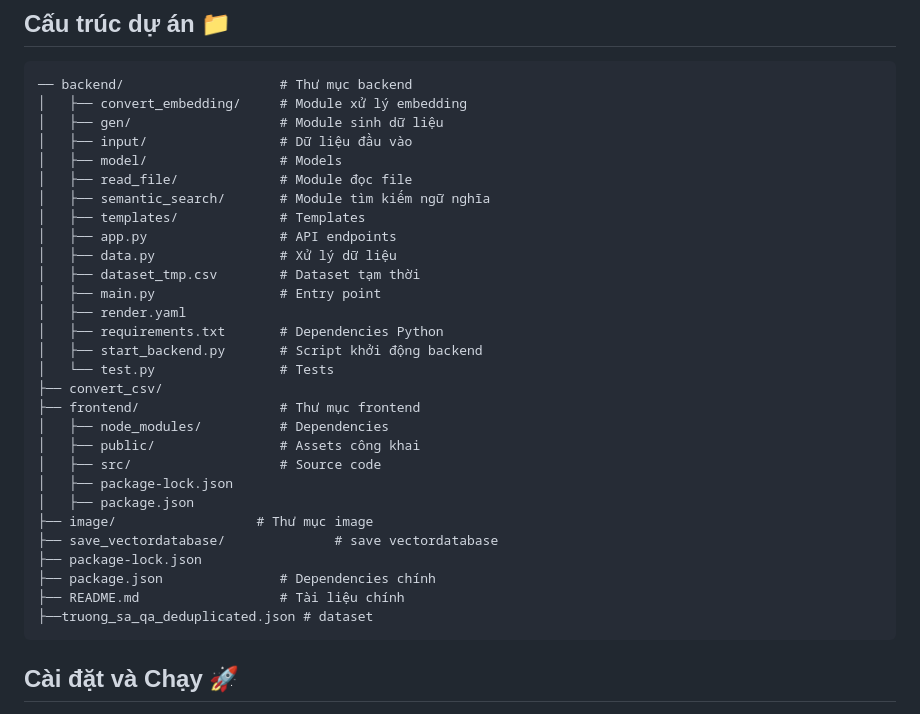
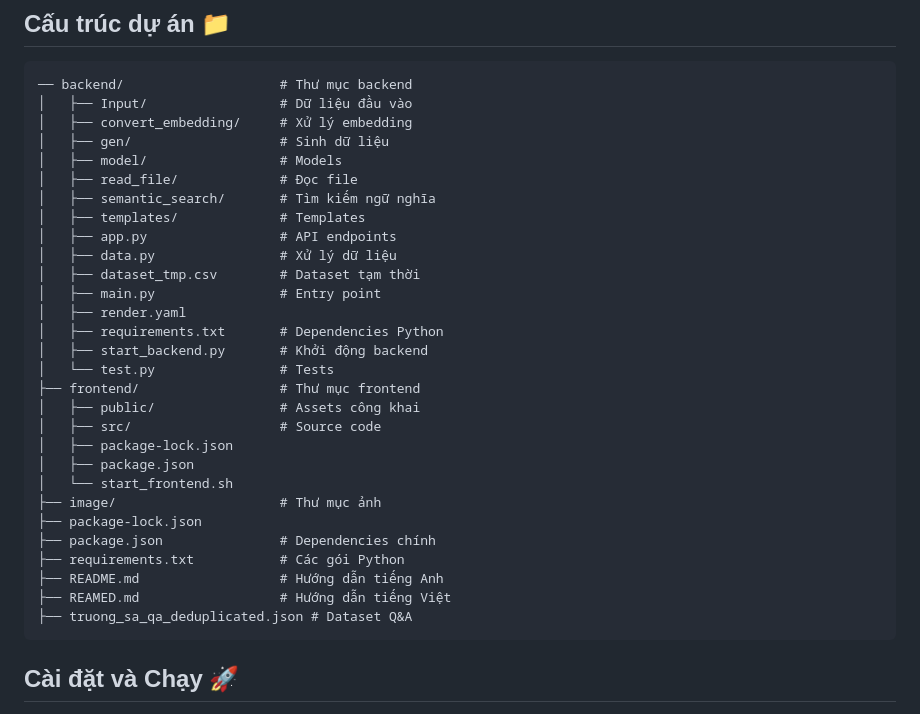
Before and after one commit to PhamVanHung412004/Chatbot_GL2_version3, a Markdown page: REAMED.md, the part around the change. Drawn GitHub-style.

Commit message:
Update Vietnamese documentation structure

````diff
--- a/REAMED.md
+++ b/REAMED.md
@@ -43,12 +43,12 @@ Chatbot Đảo Trường Sa là một ứng dụng trí tuệ nhân tạo sử d
 
 ```
 ── backend/                    # Thư mục backend
-│   ├── convert_embedding/     # Module xử lý embedding
-│   ├── gen/                   # Module sinh dữ liệu
-│   ├── input/                 # Dữ liệu đầu vào
+│   ├── Input/                 # Dữ liệu đầu vào
+│   ├── convert_embedding/     # Xử lý embedding
+│   ├── gen/                   # Sinh dữ liệu
 │   ├── model/                 # Models
-│   ├── read_file/             # Module đọc file
-│   ├── semantic_search/       # Module tìm kiếm ngữ nghĩa
+│   ├── read_file/             # Đọc file
+│   ├── semantic_search/       # Tìm kiếm ngữ nghĩa
 │   ├── templates/             # Templates
 │   ├── app.py                 # API endpoints
 │   ├── data.py                # Xử lý dữ liệu
@@ -56,21 +56,21 @@ Chatbot Đảo Trường Sa là một ứng dụng trí tuệ nhân tạo sử d
 │   ├── main.py                # Entry point
 │   ├── render.yaml
 │   ├── requirements.txt       # Dependencies Python
-│   ├── start_backend.py       # Script khởi động backend
+│   ├── start_backend.py       # Khởi động backend
 │   └── test.py                # Tests
-├── convert_csv/
 ├── frontend/                  # Thư mục frontend
-│   ├── node_modules/          # Dependencies
 │   ├── public/                # Assets công khai
 │   ├── src/                   # Source code
 │   ├── package-lock.json
 │   ├── package.json
-├── image/                  # Thư mục image
-├── save_vectordatabase/              # save vectordatabase
+│   └── start_frontend.sh
+├── image/                     # Thư mục ảnh
 ├── package-lock.json
 ├── package.json               # Dependencies chính
-├── README.md                  # Tài liệu chính
-├──truong_sa_qa_deduplicated.json # dataset
+├── requirements.txt           # Các gói Python
+├── README.md                  # Hướng dẫn tiếng Anh
+├── REAMED.md                  # Hướng dẫn tiếng Việt
+├── truong_sa_qa_deduplicated.json # Dataset Q&A
 ```
 
 ## Cài đặt và Chạy 🚀
````
